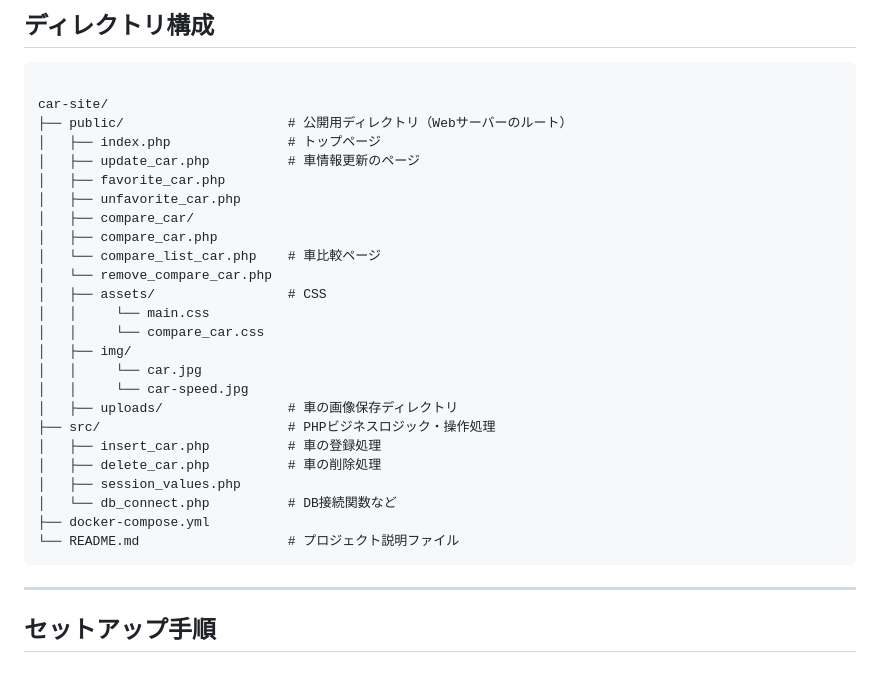
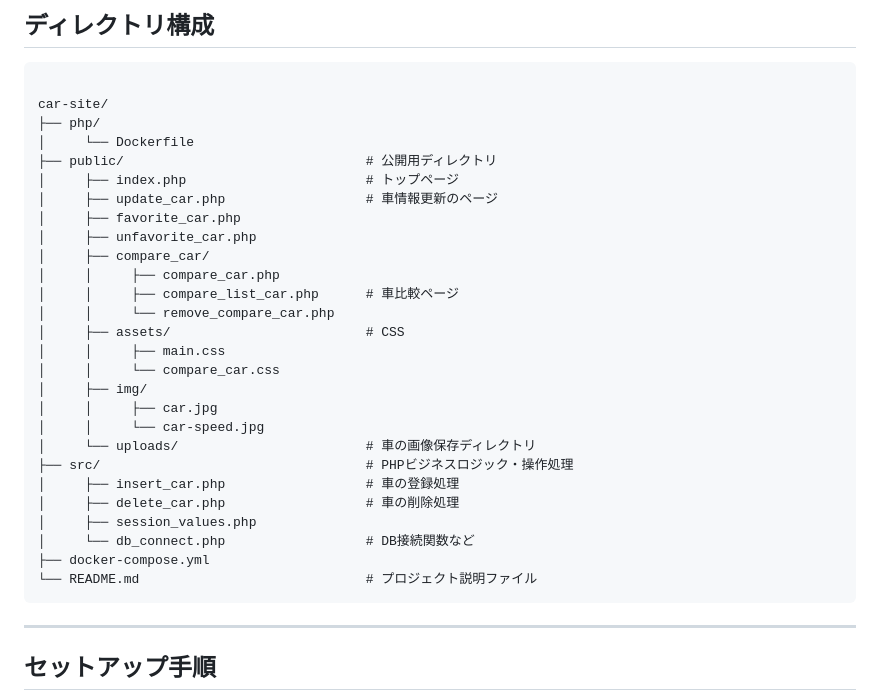
Before and after one commit to Yuto-design/car-site, a Markdown page: README.md, the part around one of its changes. Rendered like a GitHub page; blank space fills up the shorter version.

```diff
--- a/README.md
+++ b/README.md
@@ -32,29 +32,31 @@
 
 <pre><code>
 car-site/
-├── public/                     # 公開用ディレクトリ（Webサーバーのルート）
-│   ├── index.php               # トップページ
-│   ├── update_car.php          # 車情報更新のページ
-│   ├── favorite_car.php
-│   ├── unfavorite_car.php
-│   ├── compare_car/
-│   ├── compare_car.php
-│   └── compare_list_car.php    # 車比較ページ
-│   └── remove_compare_car.php
-│   ├── assets/                 # CSS
-│   │     └── main.css
-│   │     └── compare_car.css
-│   ├── img/
-│   │     └── car.jpg
-│   │     └── car-speed.jpg
-│   ├── uploads/                # 車の画像保存ディレクトリ
-├── src/                        # PHPビジネスロジック・操作処理
-│   ├── insert_car.php          # 車の登録処理
-│   ├── delete_car.php          # 車の削除処理
-│   ├── session_values.php
-│   └── db_connect.php          # DB接続関数など
+├── php/
+│     └── Dockerfile
+├── public/                               # 公開用ディレクトリ
+│     ├── index.php                       # トップページ
+│     ├── update_car.php                  # 車情報更新のページ
+│     ├── favorite_car.php
+│     ├── unfavorite_car.php
+│     ├── compare_car/
+│     │     ├── compare_car.php
+│     │     ├── compare_list_car.php      # 車比較ページ
+│     │     └── remove_compare_car.php
+│     ├── assets/                         # CSS
+│     │     ├── main.css
+│     │     └── compare_car.css
+│     ├── img/
+│     │     ├── car.jpg
+│     │     └── car-speed.jpg
+│     └── uploads/                        # 車の画像保存ディレクトリ
+├── src/                                  # PHPビジネスロジック・操作処理
+│     ├── insert_car.php                  # 車の登録処理
+│     ├── delete_car.php                  # 車の削除処理
+│     ├── session_values.php
+│     └── db_connect.php                  # DB接続関数など
 ├── docker-compose.yml
-└── README.md                   # プロジェクト説明ファイル
+└── README.md                             # プロジェクト説明ファイル
 </code></pre>
 
 ---
```
Also changed, not shown: other parts of README.md (+26 -0 lines), README_img/compare-car.png (added), README_img/top-page-about.png (added), README_img/top-page-listObrands2.png (added), README_img/top-page-listOfbrands1.png (added), 1 other file.
